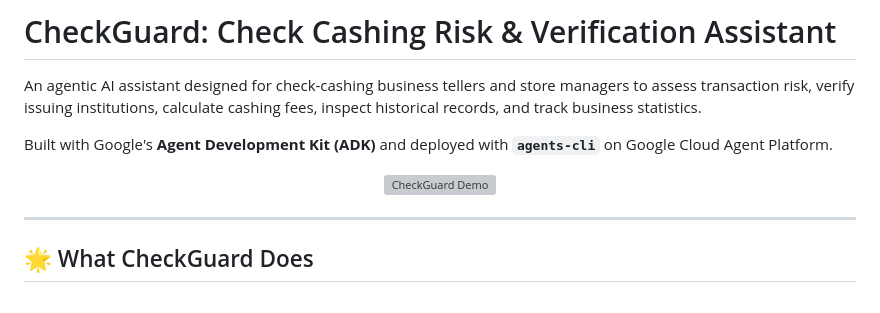
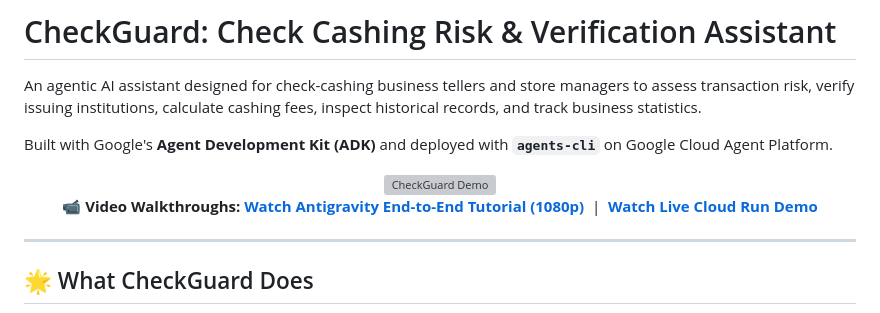
Before and after one commit to phanisyamresearch-tech/buildwithgemini-buildwithgemini, a Markdown page: checkguard/README.md, the part around the change. Rendered like a GitHub page; grey boxes are pictures that could not be loaded.

```diff
--- a/checkguard/README.md
+++ b/checkguard/README.md
@@ -6,6 +6,11 @@ Built with Google's **Agent Development Kit (ADK)** and deployed with **`agents-
 
 <div align="center">
   <img src="assets/demo.gif" alt="CheckGuard Demo" width="85%" />
+  <p>
+    📹 <b>Video Walkthroughs:</b>
+    <a href="assets/antigravity_tutorial_walkthrough.mp4"><b>Watch Antigravity End-to-End Tutorial (1080p)</b></a> &nbsp;|&nbsp;
+    <a href="assets/cloudrun_demo.mp4"><b>Watch Live Cloud Run Demo</b></a>
+  </p>
 </div>
 
 ---
```
Also changed, not shown: README.md (+5 -0 lines).
